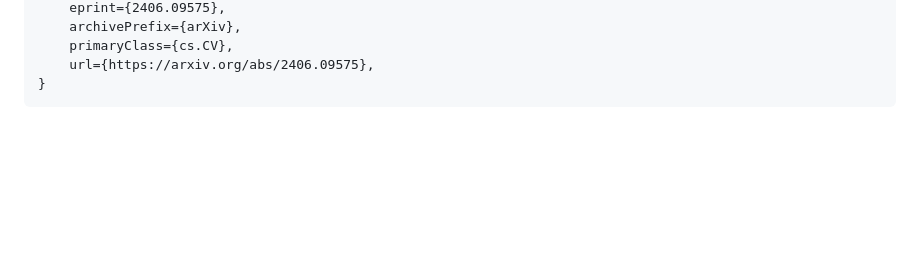
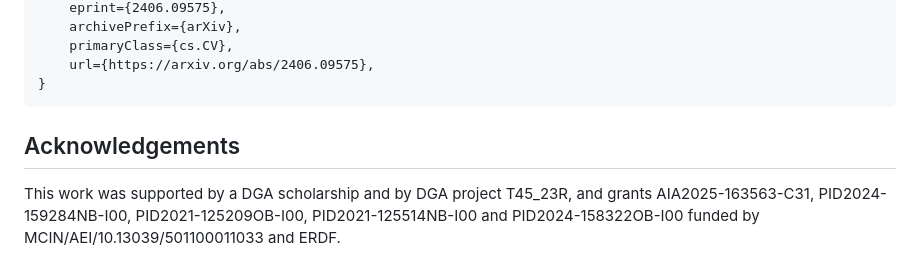
Before and after one commit to cplou99/BayesianVSLNet, a Markdown page: README.md, the part around the change. Drawn GitHub-style; blank space fills up the shorter version.

Commit message:
Add acknowledgements for funding support
Add acknowledgements section with funding details.

````diff
--- a/README.md
+++ b/README.md
@@ -111,3 +111,7 @@ We present qualitative results in a [real-world assistive robotics scenario](htt
     url={https://arxiv.org/abs/2406.09575},
 }
 ```
+
+## Acknowledgements
+
+This work was supported by a DGA scholarship and by DGA project T45_23R, and grants AIA2025-163563-C31, PID2024-159284NB-I00, PID2021-125209OB-I00, PID2021-125514NB-I00 and PID2024-158322OB-I00 funded by MCIN/AEI/10.13039/501100011033 and ERDF.
````
